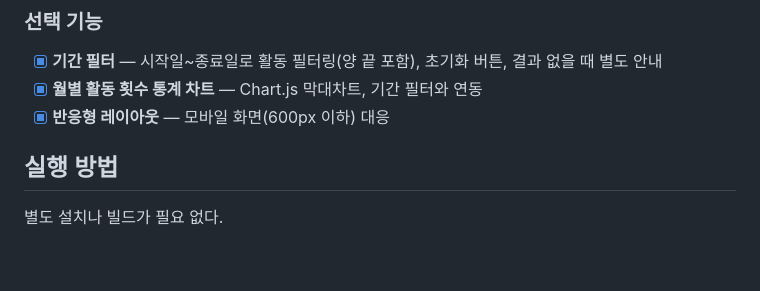
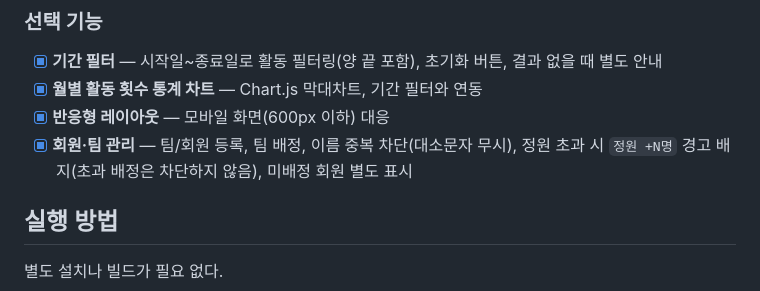
Before and after one commit to Kodol05/hackathon-1-claude-archive, a Markdown page: README.md, the part around the change. Drawn GitHub-style; blank space fills up the shorter version.

```diff
--- a/README.md
+++ b/README.md
@@ -31,6 +31,7 @@
 - [x] **기간 필터** — 시작일~종료일로 활동 필터링(양 끝 포함), 초기화 버튼, 결과 없을 때 별도 안내
 - [x] **월별 활동 횟수 통계 차트** — Chart.js 막대차트, 기간 필터와 연동
 - [x] **반응형 레이아웃** — 모바일 화면(600px 이하) 대응
+- [x] **회원·팀 관리** — 팀/회원 등록, 팀 배정, 이름 중복 차단(대소문자 무시), 정원 초과 시 `정원 +N명` 경고 배지(초과 배정은 차단하지 않음), 미배정 회원 별도 표시
 
 ## 실행 방법
 
```
Also changed, not shown: CLAUDE.md (+1 -1 lines).
